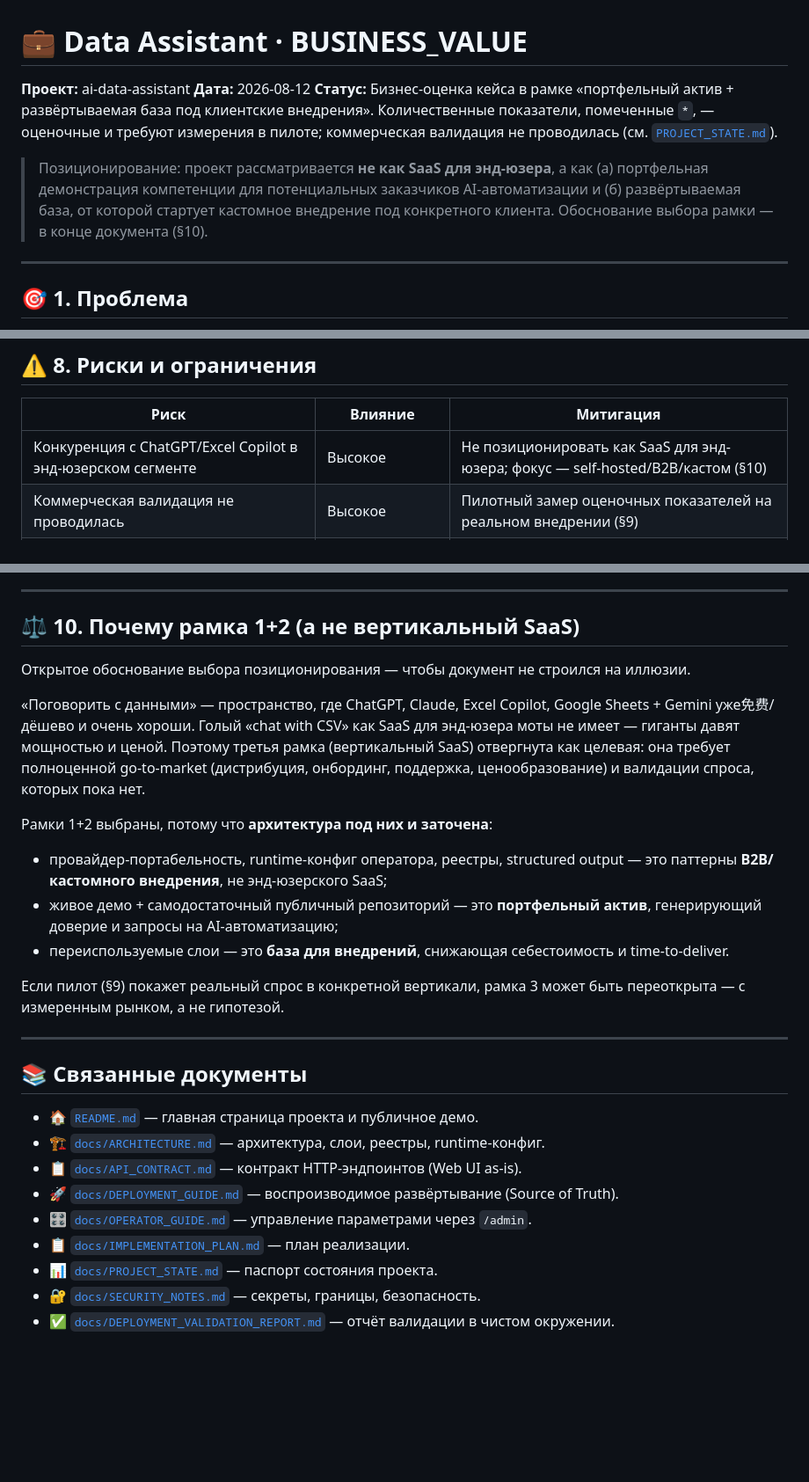
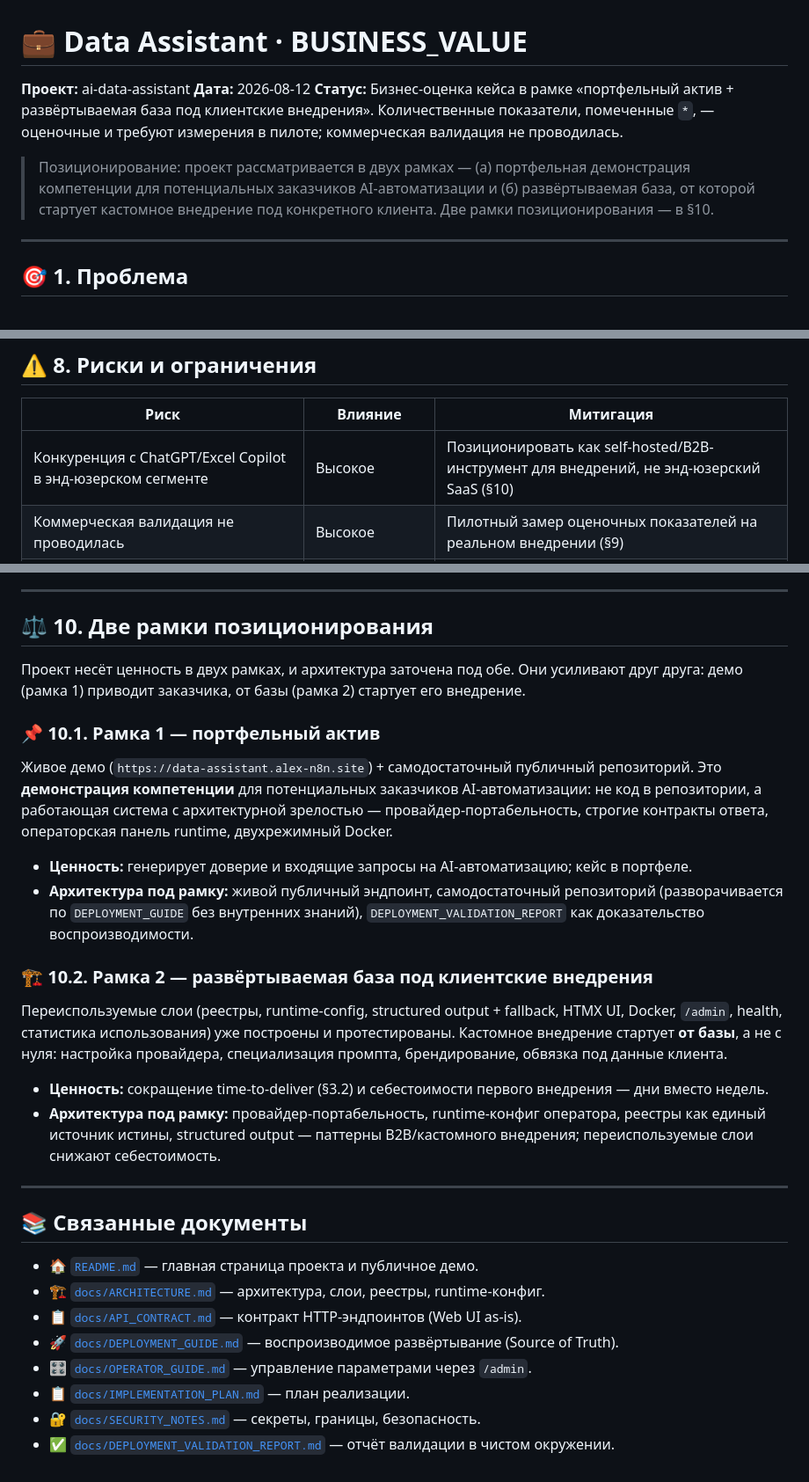
Before and after one commit to AlexLvGulyaev/ai-data-assistant, a Markdown page: docs/BUSINESS_VALUE.md, 3 parts joined by grey strips. Shown at 88% size. Drawn GitHub-style; blank space fills up the shorter version.

Commit message:
docs(apl): fix PROJECT_STATE audience grouping and BUSINESS_VALUE framing
Two corrections per user feedback, verified against etalons
(cases/review-flow, cases/ai-curator):

1. PROJECT_STATE is an engineering/management artifact, not a
   customer/manager document. Both etalons place it in the "Для инженеров и
   интеграторов" group (after IMPLEMENTATION_PLAN); etalon BUSINESS_VALUE does
   not link it. Fix: move PROJECT_STATE from the README customer group to the
   engineering group; remove PROJECT_STATE references from BUSINESS_VALUE
   (header status line + related-docs footer).

2. BUSINESS_VALUE §10 was framed as "why we did NOT choose рамка 3 (vertical
   SaaS)" — negative-space reasoning. Rewrite to positively describe the two
   positioning frames: §10.1 Рамка 1 — портфельный актив (live demo + self-
   contained repo as competence proof); §10.2 Рамка 2 — deployable base for
   client implementations (reusable layers, time-to-deliver). Drop "SaaS моты
   не имеет / третья рамка отвергнута / рамка 3 может быть переоткрыта". Also
   reframe header positioning note and §8 risk mitigation positively; remove
   stray CJK glyph from old §10 text.

Verified via grep: BUSINESS_VALUE — 0 PROJECT_STATE refs, 0 "рамка 3 /
отвергнут / переоткрыт / вертикальный SaaS" framing; README — PROJECT_STATE
only in engineering group, customer group = BUSINESS_VALUE/E2E/SCREENSHOTS
(matching etalons). Docs-only; no code change.

Co-Authored-By: Claude <noreply@anthropic.com>

```diff
--- a/docs/BUSINESS_VALUE.md
+++ b/docs/BUSINESS_VALUE.md
@@ -2,12 +2,12 @@
 
 **Проект:** ai-data-assistant
 **Дата:** 2026-08-12
-**Статус:** Бизнес-оценка кейса в рамке «портфельный актив + развёртываемая база под клиентские внедрения». Количественные показатели, помеченные `*`, — оценочные и требуют измерения в пилоте; коммерческая валидация не проводилась (см. [`PROJECT_STATE.md`](PROJECT_STATE.md)).
+**Статус:** Бизнес-оценка кейса в рамке «портфельный актив + развёртываемая база под клиентские внедрения». Количественные показатели, помеченные `*`, — оценочные и требуют измерения в пилоте; коммерческая валидация не проводилась.
 
-> Позиционирование: проект рассматривается **не как SaaS для энд-юзера**, а как
+> Позиционирование: проект рассматривается в двух рамках —
 > (а) портфельная демонстрация компетенции для потенциальных заказчиков AI-автоматизации
 > и (б) развёртываемая база, от которой стартует кастомное внедрение под конкретного клиента.
-> Обоснование выбора рамки — в конце документа (§10).
+> Две рамки позиционирования — в §10.
 
 ---
 
@@ -165,7 +165,7 @@ Self-hosted AI-чат для анализа данных (FastAPI + Jinja2 + HTM
 
 | Риск | Влияние | Митигация |
 |------|---------|-----------|
-| Конкуренция с ChatGPT/Excel Copilot в энд-юзерском сегменте | Высокое | Не позиционировать как SaaS для энд-юзера; фокус — self-hosted/B2B/кастом (§10) |
+| Конкуренция с ChatGPT/Excel Copilot в энд-юзерском сегменте | Высокое | Позиционировать как self-hosted/B2B-инструмент для внедрений, не энд-юзерский SaaS (§10) |
 | Коммерческая валидация не проводилась | Высокое | Пилотный замер оценочных показателей на реальном внедрении (§9) |
 | Чат открыт — нет аутентификации пользователей | Высокое для production | Добавить аутентификацию перед production-эксплойтом (см. [`SECURITY_NOTES.md`](SECURITY_NOTES.md)) |
 | `storage/` — локальный volume, не горизонтально масштабируемый | Среднее | Persistent/shared storage для масштабирования |
@@ -186,18 +186,39 @@ Self-hosted AI-чат для анализа данных (FastAPI + Jinja2 + HTM
 
 ---
 
-## ⚖️ 10. Почему рамка 1+2 (а не вертикальный SaaS)
+## ⚖️ 10. Две рамки позиционирования
 
-Открытое обоснование выбора позиционирования — чтобы документ не строился на иллюзии.
+Проект несёт ценность в двух рамках, и архитектура заточена под обе. Они
+усиливают друг друга: демо (рамка 1) приводит заказчика, от базы (рамка 2)
+стартует его внедрение.
 
-«Поговорить с данными» — пространство, где ChatGPT, Claude, Excel Copilot, Google Sheets + Gemini уже免费/дёшево и очень хороши. Голый «chat with CSV» как SaaS для энд-юзера моты не имеет — гиганты давят мощностью и ценой. Поэтому третья рамка (вертикальный SaaS) отвергнута как целевая: она требует полноценной go-to-market (дистрибуция, онбординг, поддержка, ценообразование) и валидации спроса, которых пока нет.
+### 📌 10.1. Рамка 1 — портфельный актив
 
-Рамки 1+2 выбраны, потому что **архитектура под них и заточена**:
-- провайдер-портабельность, runtime-конфиг оператора, реестры, structured output — это паттерны **B2B/кастомного внедрения**, не энд-юзерского SaaS;
-- живое демо + самодостаточный публичный репозиторий — это **портфельный актив**, генерирующий доверие и запросы на AI-автоматизацию;
-- переиспользуемые слои — это **база для внедрений**, снижающая себестоимость и time-to-deliver.
+Живое демо (`https://data-assistant.alex-n8n.site`) + самодостаточный
+публичный репозиторий. Это **демонстрация компетенции** для потенциальных
+заказчиков AI-автоматизации: не код в репозитории, а работающая система с
+архитектурной зрелостью — провайдер-портабельность, строгие контракты ответа,
+операторская панель runtime, двухрежимный Docker.
 
-Если пилот (§9) покажет реальный спрос в конкретной вертикали, рамка 3 может быть переоткрыта — с измеренным рынком, а не гипотезой.
+- **Ценность:** генерирует доверие и входящие запросы на AI-автоматизацию;
+  кейс в портфеле.
+- **Архитектура под рамку:** живой публичный эндпоинт, самодостаточный
+  репозиторий (разворачивается по `DEPLOYMENT_GUIDE` без внутренних знаний),
+  `DEPLOYMENT_VALIDATION_REPORT` как доказательство воспроизводимости.
+
+### 🏗️ 10.2. Рамка 2 — развёртываемая база под клиентские внедрения
+
+Переиспользуемые слои (реестры, runtime-config, structured output + fallback,
+HTMX UI, Docker, `/admin`, health, статистика использования) уже построены и
+протестированы. Кастомное внедрение стартует **от базы**, а не с нуля:
+настройка провайдера, специализация промпта, брендирование, обвязка под данные
+клиента.
+
+- **Ценность:** сокращение time-to-deliver (§3.2) и себестоимости первого
+  внедрения — дни вместо недель.
+- **Архитектура под рамку:** провайдер-портабельность, runtime-конфиг
+  оператора, реестры как единый источник истины, structured output — паттерны
+  B2B/кастомного внедрения; переиспользуемые слои снижают себестоимость.
 
 ---
 
@@ -209,6 +230,5 @@ Self-hosted AI-чат для анализа данных (FastAPI + Jinja2 + HTM
 - [🚀 `docs/DEPLOYMENT_GUIDE.md`](DEPLOYMENT_GUIDE.md) — воспроизводимое развёртывание (Source of Truth).
 - [🎛️ `docs/OPERATOR_GUIDE.md`](OPERATOR_GUIDE.md) — управление параметрами через `/admin`.
 - [📋 `docs/IMPLEMENTATION_PLAN.md`](IMPLEMENTATION_PLAN.md) — план реализации.
-- [📊 `docs/PROJECT_STATE.md`](PROJECT_STATE.md) — паспорт состояния проекта.
 - [🔐 `docs/SECURITY_NOTES.md`](SECURITY_NOTES.md) — секреты, границы, безопасность.
 - [✅ `docs/DEPLOYMENT_VALIDATION_REPORT.md`](DEPLOYMENT_VALIDATION_REPORT.md) — отчёт валидации в чистом окружении.
```
Also changed, not shown: README.md (+2 -2 lines).
